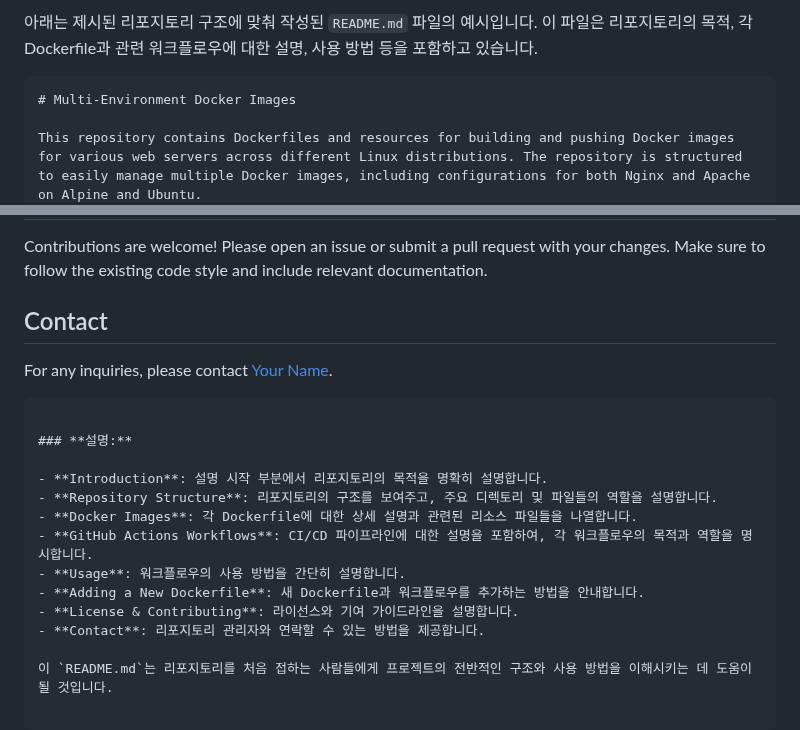
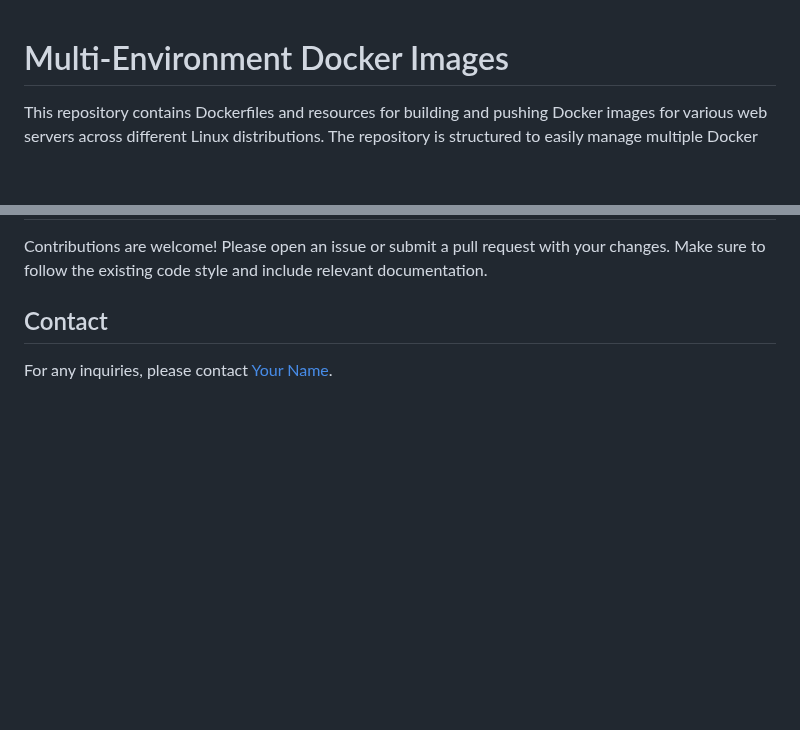
Before and after one commit to sungmin-woo-devops/docker-build-push-ci, a Markdown page: README.md, 2 parts joined by grey strips. Rendered like a GitHub page; blank space fills up the shorter version.

````diff
--- a/README.md
+++ b/README.md
@@ -1,6 +1,3 @@
-아래는 제시된 리포지토리 구조에 맞춰 작성된 `README.md` 파일의 예시입니다. 이 파일은 리포지토리의 목적, 각 Dockerfile과 관련 워크플로우에 대한 설명, 사용 방법 등을 포함하고 있습니다.
-
-```markdown
 # Multi-Environment Docker Images
 
 This repository contains Dockerfiles and resources for building and pushing Docker images for various web servers across different Linux distributions. The repository is structured to easily manage multiple Docker images, including configurations for both Nginx and Apache on Alpine and Ubuntu.
@@ -89,17 +86,3 @@ Contributions are welcome! Please open an issue or submit a pull request with yo
 ## Contact
 
 For any inquiries, please contact [Your Name](mailto:your.email@example.com).
-```
-
-### **설명:**
-
-- **Introduction**: 설명 시작 부분에서 리포지토리의 목적을 명확히 설명합니다.
-- **Repository Structure**: 리포지토리의 구조를 보여주고, 주요 디렉토리 및 파일들의 역할을 설명합니다.
-- **Docker Images**: 각 Dockerfile에 대한 상세 설명과 관련된 리소스 파일들을 나열합니다.
-- **GitHub Actions Workflows**: CI/CD 파이프라인에 대한 설명을 포함하여, 각 워크플로우의 목적과 역할을 명시합니다.
-- **Usage**: 워크플로우의 사용 방법을 간단히 설명합니다.
-- **Adding a New Dockerfile**: 새 Dockerfile과 워크플로우를 추가하는 방법을 안내합니다.
-- **License & Contributing**: 라이선스와 기여 가이드라인을 설명합니다.
-- **Contact**: 리포지토리 관리자와 연락할 수 있는 방법을 제공합니다.
-
-이 `README.md`는 리포지토리를 처음 접하는 사람들에게 프로젝트의 전반적인 구조와 사용 방법을 이해시키는 데 도움이 될 것입니다.
````
